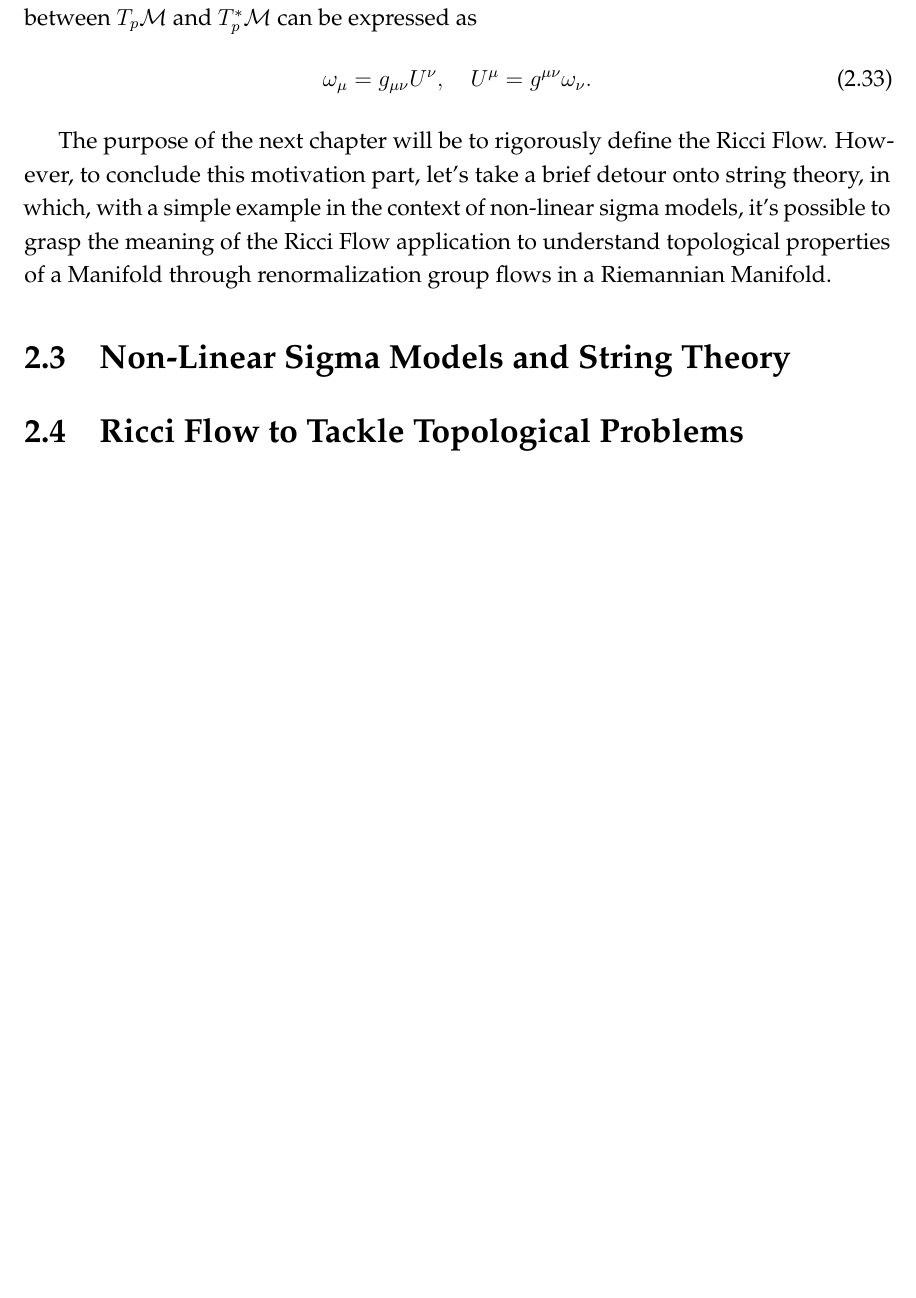
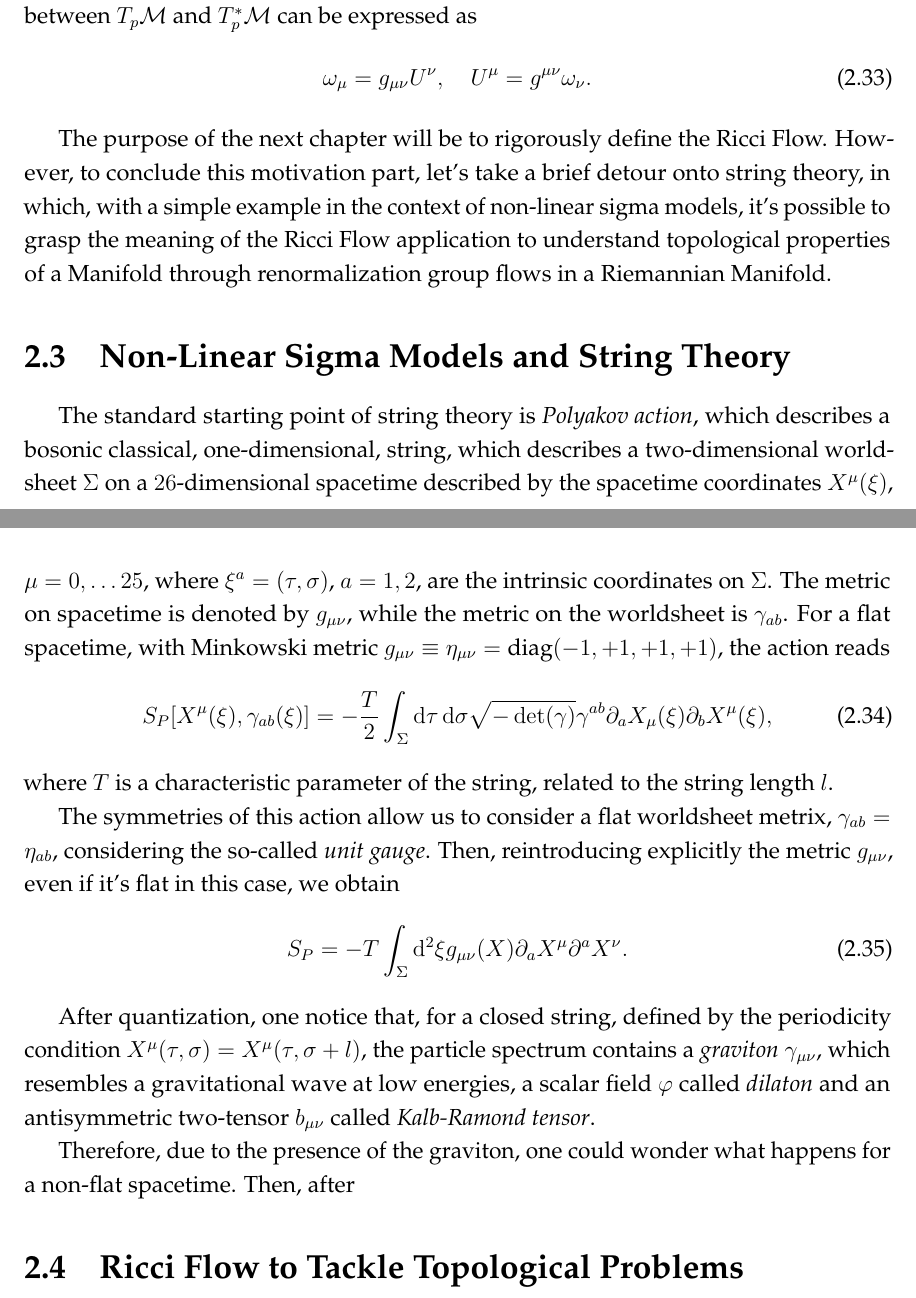
Before and after one commit to fabbri-lorenzo/RicciFlowNetwork, a LaTeX thesis (latex/main.tex, which reads latex/Sections/motivation-strings.tex): part of page 22 of 33 before the commit and two parts of pages 22 and 23 of 35 after it, the two joined at a grey line, cut so that both start at the same text, the shorter picture padded with empty space. Compiled offline with pdfLaTeX.

Commit message:
intro strings

```diff
--- a/latex/Sections/motivation-strings.tex
+++ b/latex/Sections/motivation-strings.tex
@@ -1,2 +1,16 @@
 %**************** NON-LINEAR SIGMA MODELS AND STRINGS ******************
 \section{Non-Linear Sigma Models and String Theory}
+The standard starting point of string theory is \emph{Polyakov action}, which describes a bosonic classical, one-dimensional, string, which describes a two-dimensional worldsheet $\Sigma$ on a $26$-dimensional spacetime described by the spacetime coordinates $X^\mu(\xi)$, $\mu = 0, \dots 25$, where $\xi^a = (\tau, \sigma)$, $a = 1,2$, are the intrinsic coordinates on $\Sigma$. The metric on spacetime is denoted by $g_{\mu\nu}$, while the metric on the worldsheet is $\gamma_{ab}$. For a flat spacetime, with Minkowski metric $g_{\mu\nu} \equiv \eta_{\mu\nu} = \textup{diag}(-1,+1,+1,+1)$, the action reads
+\begin{equation}
+    S_P [X^\mu(\xi), \gamma_{ab}(\xi)] = -\frac{T}{2} \int_\Sigma \ud \tau \ud \sigma \sqrt{-\det(\gamma)} \gamma^{ab} \de_a X_\mu (\xi) \de_b X^\mu (\xi),
+\end{equation}
+where $T$ is a characteristic parameter of the string, related to the string length $l$.
+
+The symmetries of this action allow us to consider a flat worldsheet metrix, $\gamma_{ab} = \eta_{ab}$, considering the so-called \emph{unit gauge}. Then, reintroducing explicitly the metric $g_{\mu\nu}$, even if it's flat in this case, we obtain
+\begin{equation}
+    S_P = - T \int_\Sigma \ud^2 \xi g_{\mu\nu}(X) \de_a X^\mu \de^a X^\nu.
+\end{equation}
+
+After quantization, one notice that, for a closed string, defined by the periodicity condition $X^\mu(\tau,\sigma) = X^\mu (\tau, \sigma + l)$, the particle spectrum contains a \emph{graviton} $\gamma_{\mu\nu}$, which resembles a gravitational wave at low energies, a scalar field $\phi$ called \emph{dilaton} and an antisymmetric two-tensor $b_{\mu\nu}$ called \emph{Kalb-Ramond tensor}.
+
+Therefore, due to the presence of the graviton, one could wonder what happens for a non-flat spacetime. Then, after
```
